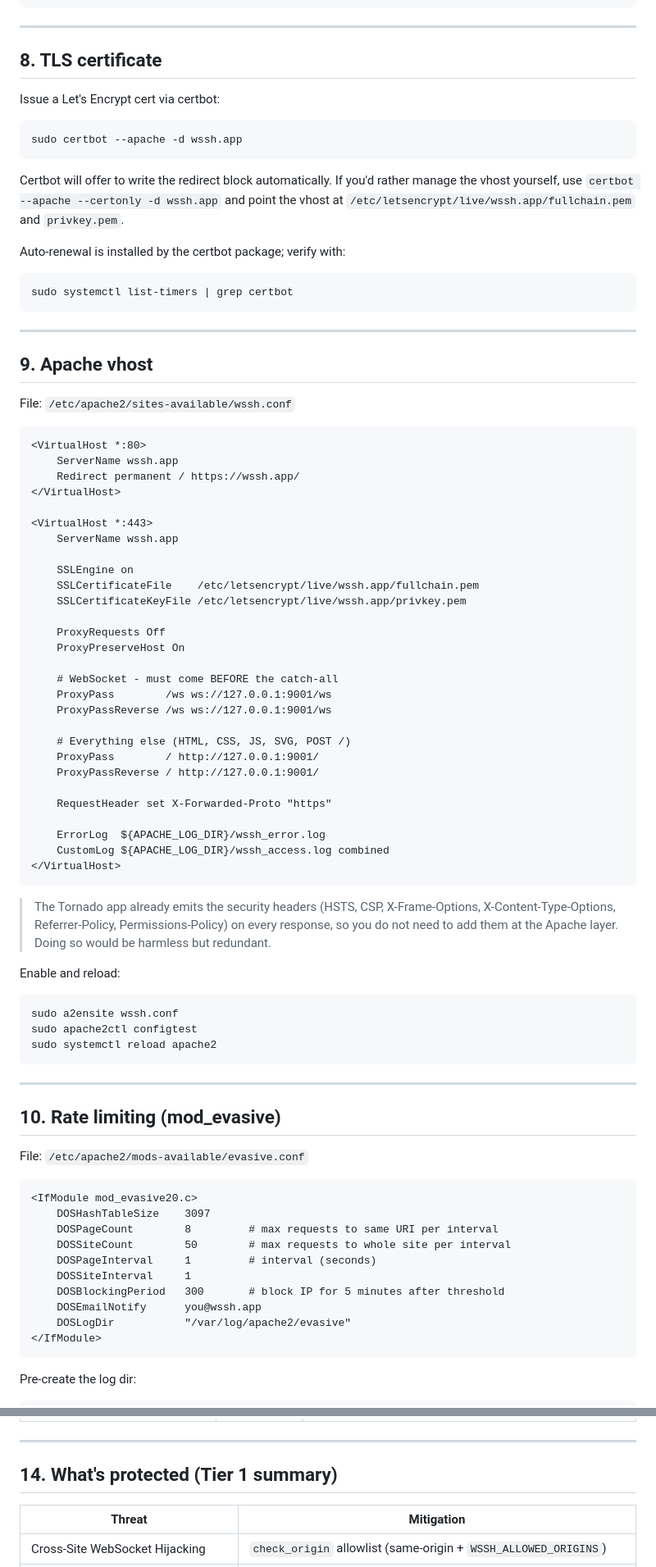
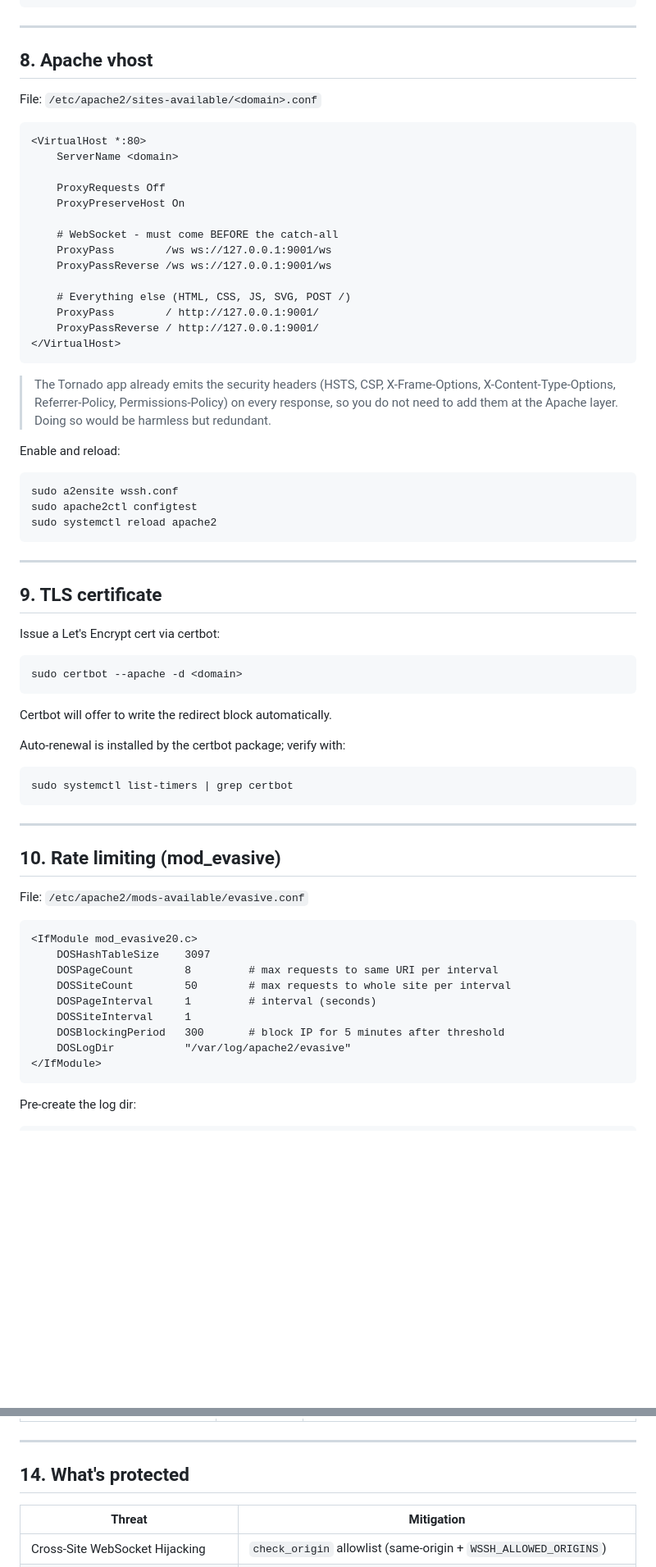
Before and after one commit to sentrychris/ssh-client, a Markdown page: docs/deployment-guide.md, 2 parts joined by grey strips. Shown at 82% size. Rendered like a GitHub page; blank space fills up the shorter version.

Commit message:
Update deployment guide

````diff
--- a/docs/deployment-guide.md
+++ b/docs/deployment-guide.md
@@ -161,43 +161,13 @@ journalctl -u wssh -f
 
 ---
 
-## 8. TLS certificate
+## 8. Apache vhost
 
-Issue a Let's Encrypt cert via certbot:
-
-```sh
-sudo certbot --apache -d wssh.app
-```
-
-Certbot will offer to write the redirect block automatically. If you'd rather
-manage the vhost yourself, use `certbot --apache --certonly -d wssh.app` and
-point the vhost at `/etc/letsencrypt/live/wssh.app/fullchain.pem` and
-`privkey.pem`.
-
-Auto-renewal is installed by the certbot package; verify with:
-
-```sh
-sudo systemctl list-timers | grep certbot
-```
-
----
-
-## 9. Apache vhost
-
-File: `/etc/apache2/sites-available/wssh.conf`
+File: `/etc/apache2/sites-available/<domain>.conf`
 
 ```apache
 <VirtualHost *:80>
-    ServerName wssh.app
-    Redirect permanent / https://wssh.app/
-</VirtualHost>
-
-<VirtualHost *:443>
-    ServerName wssh.app
-
-    SSLEngine on
-    SSLCertificateFile    /etc/letsencrypt/live/wssh.app/fullchain.pem
-    SSLCertificateKeyFile /etc/letsencrypt/live/wssh.app/privkey.pem
+    ServerName <domain>
 
     ProxyRequests Off
     ProxyPreserveHost On
@@ -209,11 +179,6 @@ File: `/etc/apache2/sites-available/wssh.conf`
     # Everything else (HTML, CSS, JS, SVG, POST /)
     ProxyPass        / http://127.0.0.1:9001/
     ProxyPassReverse / http://127.0.0.1:9001/
-
-    RequestHeader set X-Forwarded-Proto "https"
-
-    ErrorLog  ${APACHE_LOG_DIR}/wssh_error.log
-    CustomLog ${APACHE_LOG_DIR}/wssh_access.log combined
 </VirtualHost>
 ```
 
@@ -232,6 +197,24 @@ sudo systemctl reload apache2
 
 ---
 
+## 9. TLS certificate
+
+Issue a Let's Encrypt cert via certbot:
+
+```sh
+sudo certbot --apache -d <domain>
+```
+
+Certbot will offer to write the redirect block automatically.
+
+Auto-renewal is installed by the certbot package; verify with:
+
+```sh
+sudo systemctl list-timers | grep certbot
+```
+
+---
+
 ## 10. Rate limiting (mod_evasive)
 
 File: `/etc/apache2/mods-available/evasive.conf`
@@ -244,7 +227,6 @@ File: `/etc/apache2/mods-available/evasive.conf`
     DOSPageInterval     1         # interval (seconds)
     DOSSiteInterval     1
     DOSBlockingPeriod   300       # block IP for 5 minutes after threshold
-    DOSEmailNotify      you@wssh.app
     DOSLogDir           "/var/log/apache2/evasive"
 </IfModule>
 ```
@@ -314,7 +296,7 @@ sudo systemctl restart wssh
 
 ---
 
-## 14. What's protected (Tier 1 summary)
+## 14. What's protected
 
 | Threat | Mitigation |
 |---|---|
````
Also changed, not shown: other parts of docs/deployment-guide.md (+9 -9 lines).
